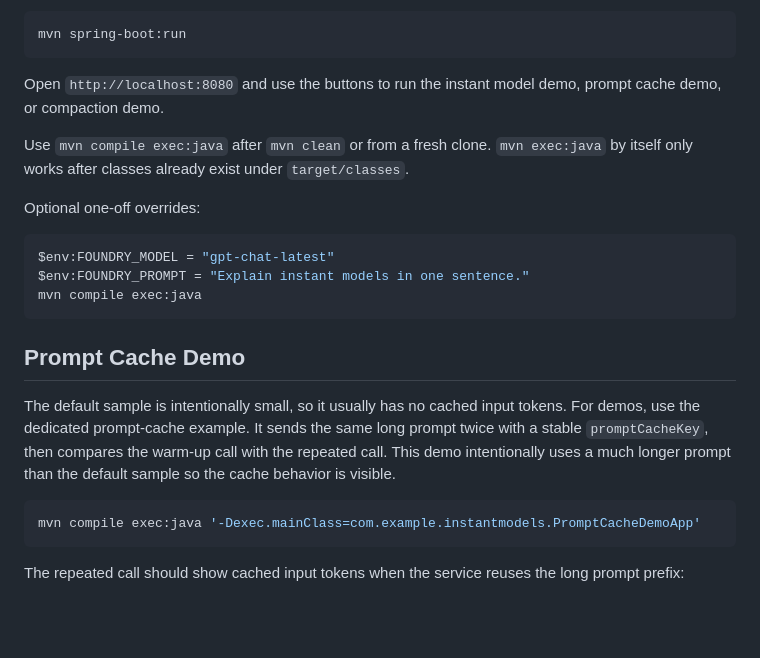
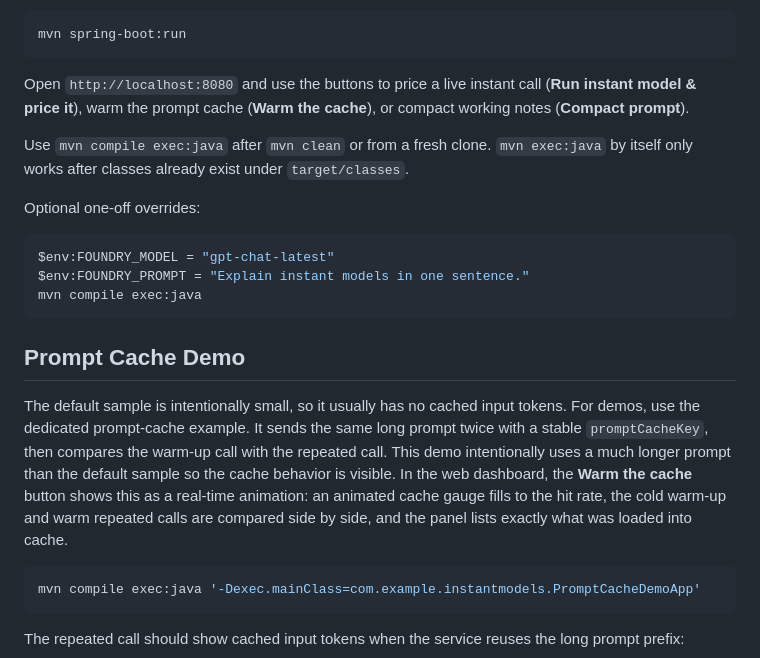
Before and after one commit to roryp/instantmodels, a Markdown page: README.md, the part around one of its changes. GitHub-like rendering; blank space fills up the shorter version.

````diff
--- a/README.md
+++ b/README.md
@@ -172,7 +174,7 @@ To run the Spring Boot web dashboard locally:
 mvn spring-boot:run
 ```
 
-Open `http://localhost:8080` and use the buttons to run the instant model demo, prompt cache demo, or compaction demo.
+Open `http://localhost:8080` and use the buttons to price a live instant call (**Run instant model & price it**), warm the prompt cache (**Warm the cache**), or compact working notes (**Compact prompt**).
 
 Use `mvn compile exec:java` after `mvn clean` or from a fresh clone. `mvn exec:java` by itself only works after classes already exist under `target/classes`.
 
@@ -186,7 +188,7 @@ mvn compile exec:java
 
 ## Prompt Cache Demo
 
-The default sample is intentionally small, so it usually has no cached input tokens. For demos, use the dedicated prompt-cache example. It sends the same long prompt twice with a stable `promptCacheKey`, then compares the warm-up call with the repeated call. This demo intentionally uses a much longer prompt than the default sample so the cache behavior is visible.
+The default sample is intentionally small, so it usually has no cached input tokens. For demos, use the dedicated prompt-cache example. It sends the same long prompt twice with a stable `promptCacheKey`, then compares the warm-up call with the repeated call. This demo intentionally uses a much longer prompt than the default sample so the cache behavior is visible. In the web dashboard, the **Warm the cache** button shows this as a real-time animation: an animated cache gauge fills to the hit rate, the cold warm-up and warm repeated calls are compared side by side, and the panel lists exactly what was loaded into cache.
 
 ```powershell
 mvn compile exec:java '-Dexec.mainClass=com.example.instantmodels.PromptCacheDemoApp'
````
Also changed, not shown: other parts of README.md (+9 -7 lines), article-assets/compaction-results.png, article-assets/instant-models-dashboard.png, article-assets/instant-models-results.png, article-assets/prompt-cache-results.png, 5 other files.
